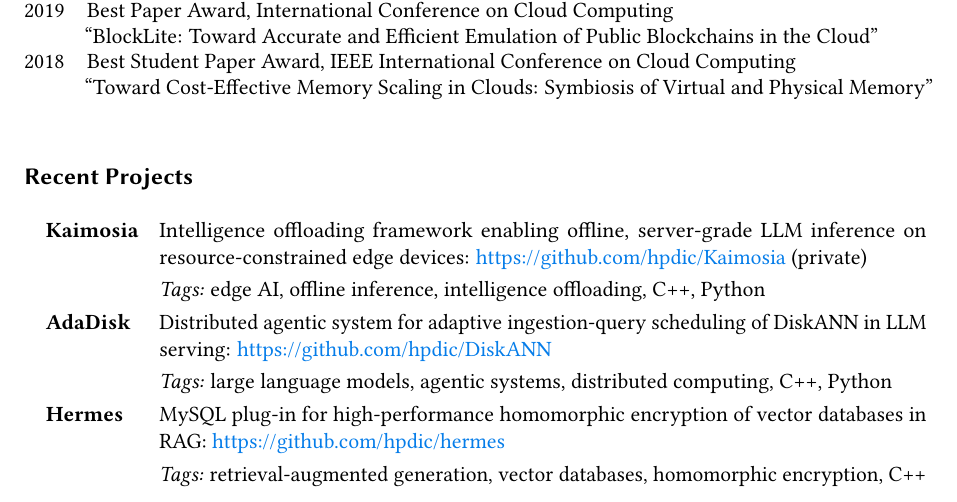
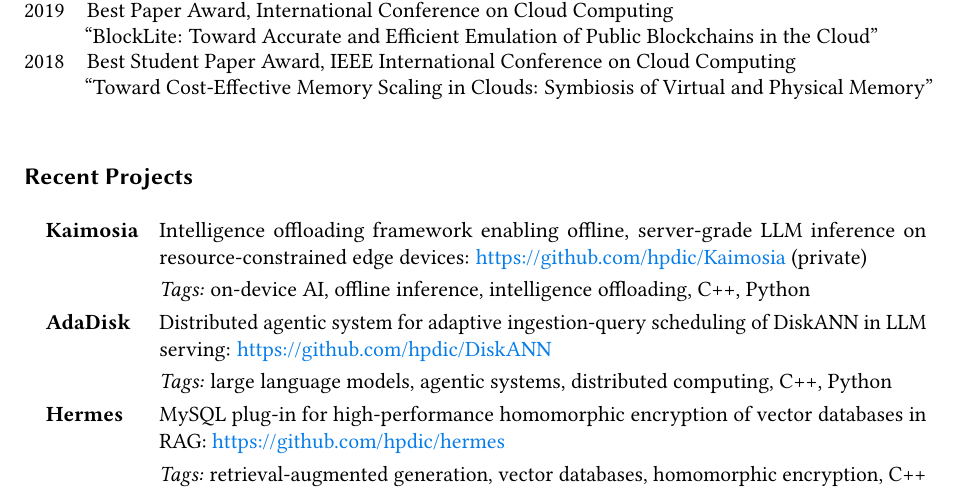
Before and after one commit to hpdic/hpdic.github.io, a LaTeX CV (download/cv/CV_Dongfang_Zhao.tex): part of page 1 of 4, cut so that both start at the same text. Compiled offline with pdfLaTeX.

Commit message:
update cv with on-device AI

```diff
--- a/download/cv/CV_Dongfang_Zhao.tex
+++ b/download/cv/CV_Dongfang_Zhao.tex
@@ -297,7 +297,7 @@ Katholieke Universiteit Leuven, Belgium
 
   % \textit{Current Projects:} & \\[1mm]
   \quad\textbf{Kaimosia} & Intelligence offloading framework enabling offline, server-grade LLM inference on resource-constrained edge devices: \url{https://github.com/hpdic/Kaimosia} (private)\\
-  & \textit{Tags:} edge AI, offline inference, intelligence offloading, C++, Python\\
+  & \textit{Tags:} on-device AI, offline inference, intelligence offloading, C++, Python\\
   % & \small\textit{GitHub:} \url{https://github.com/hpdic/DiskANN}\\
   \quad\textbf{AdaDisk} & Distributed agentic system for adaptive ingestion-query scheduling
   of DiskANN in LLM serving: \url{https://github.com/hpdic/DiskANN}\\
```
Also changed, not shown: download/cv/CV_Dongfang_Zhao.pdf.
